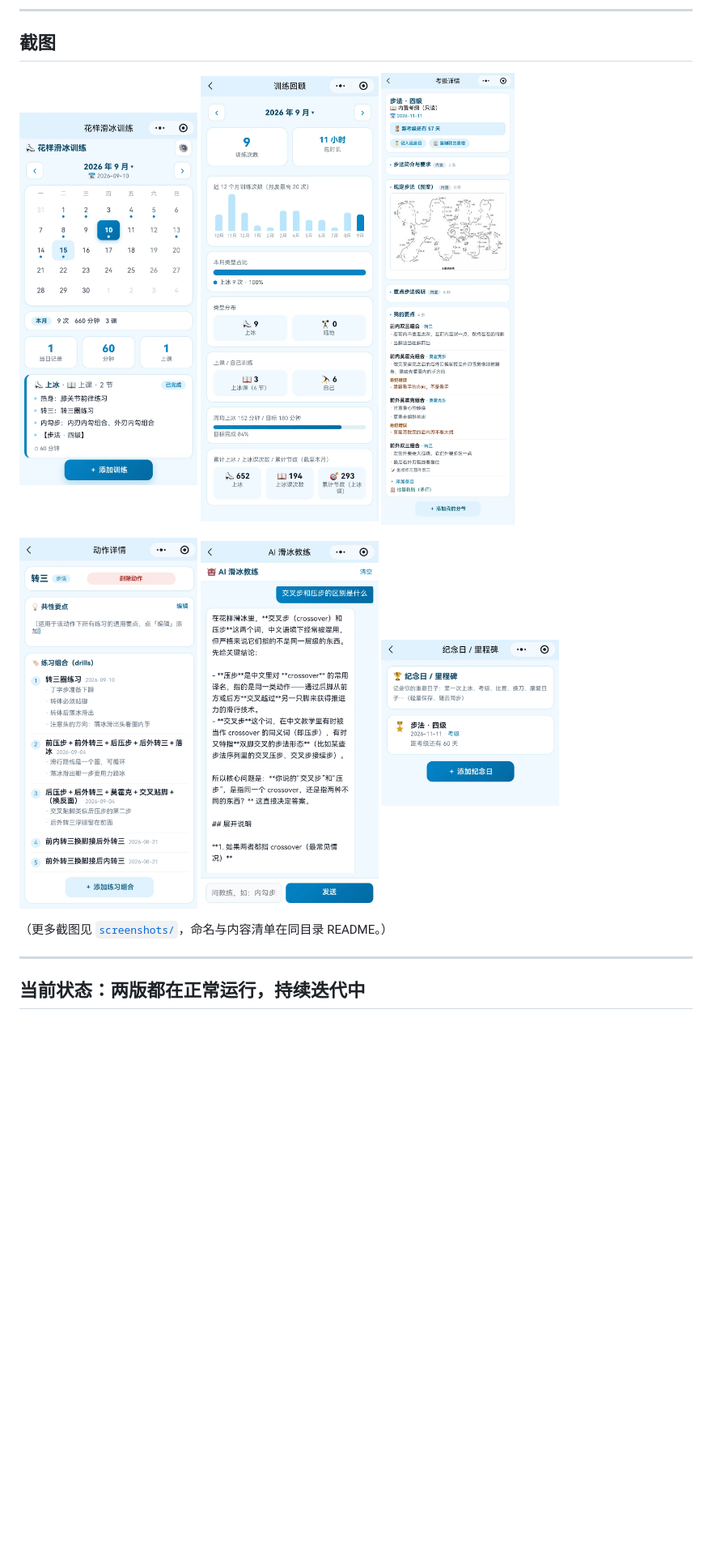
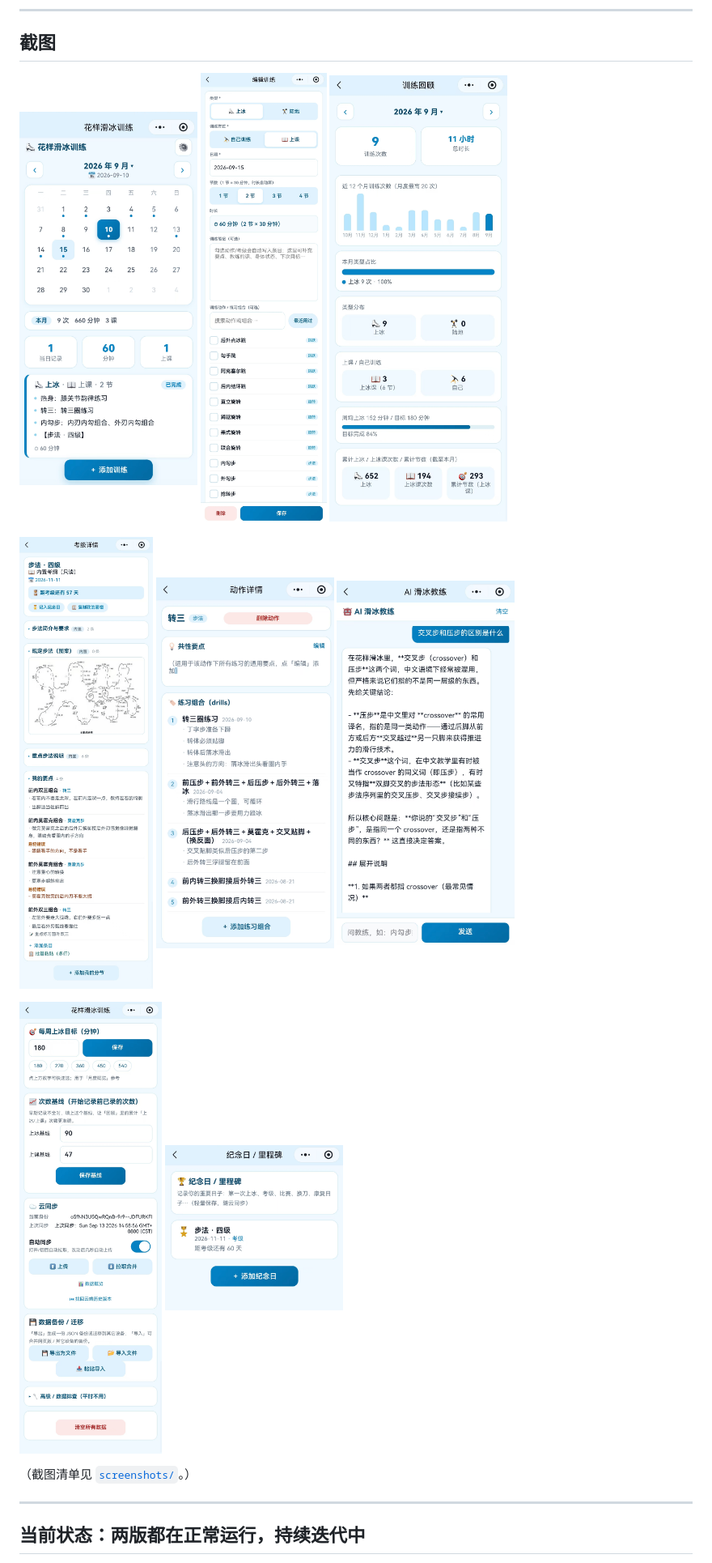
Before and after one commit to lily113/ai-native-toolbox, a Markdown page: 01-skating-coach/README.md, the part around the change. Shown: that part at 81% size. GitHub-like rendering; pictures changed too: 01-skating-coach/screenshots/02-record.png (added); blank space fills up the shorter version.

Commit message:
docs: 补充 02-record 截图（编辑训练：节数/时长自动/动作搜索）

```diff
--- a/01-skating-coach/README.md
+++ b/01-skating-coach/README.md
@@ -154,16 +154,20 @@ PWA 和小程序是两套完全不同的存储，我用 **JSON 导出 / 导入
 
 <p>
   <img src="screenshots/01-calendar.png" width="220" alt="首页：月历 + 当日训练记录">
+  <img src="screenshots/02-record.png" width="220" alt="添加/编辑训练：节数、时长自动、动作搜索">
   <img src="screenshots/03-review.png" width="220" alt="回顾：近 12 个月趋势 + 类型占比 + 累计节数">
-  <img src="screenshots/04-exam.png" width="220" alt="考级备考：内置考纲、步法图案、我的要点">
 </p>
 <p>
+  <img src="screenshots/04-exam.png" width="220" alt="考级备考：内置考纲、步法图案、我的要点">
   <img src="screenshots/05-moves.png" width="220" alt="动作详情：共性要点 + 练习组合">
   <img src="screenshots/06-coach.png" width="220" alt="AI 教练：术语辨析">
+</p>
+<p>
+  <img src="screenshots/07-settings.png" width="220" alt="设置：目标 / 基线 / 云同步 / 备份">
   <img src="screenshots/09-milestone.png" width="220" alt="纪念日 / 里程碑">
 </p>
 
-（更多截图见 [`screenshots/`](screenshots/)，命名与内容清单在同目录 README。）
+（截图清单见 [`screenshots/`](screenshots/)。）
 
 ---
 
```
Also changed, not shown: 01-skating-coach/screenshots/README.md (+2 -3 lines).
